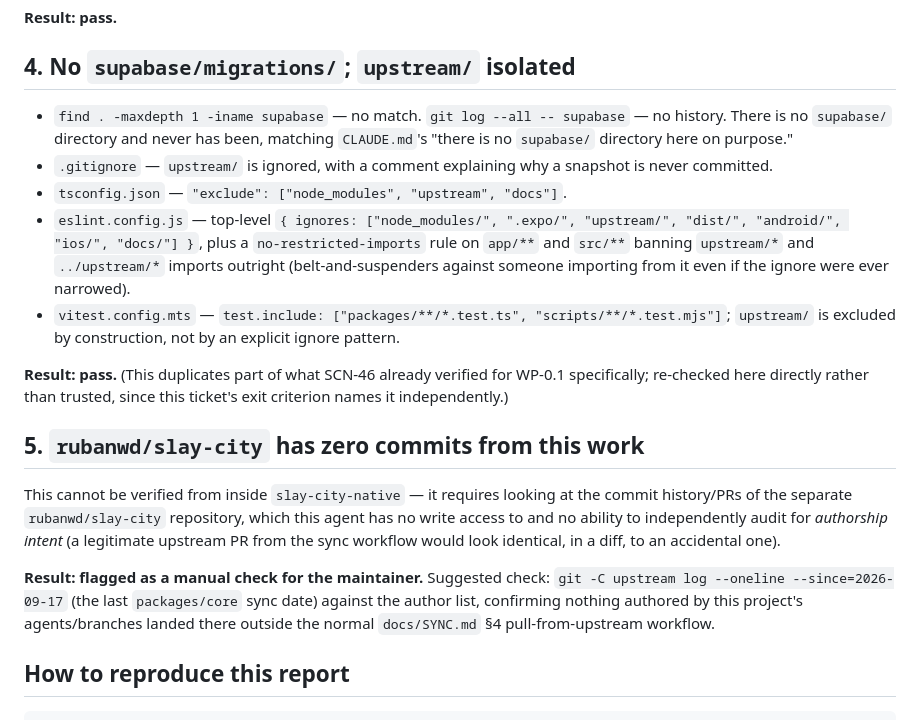
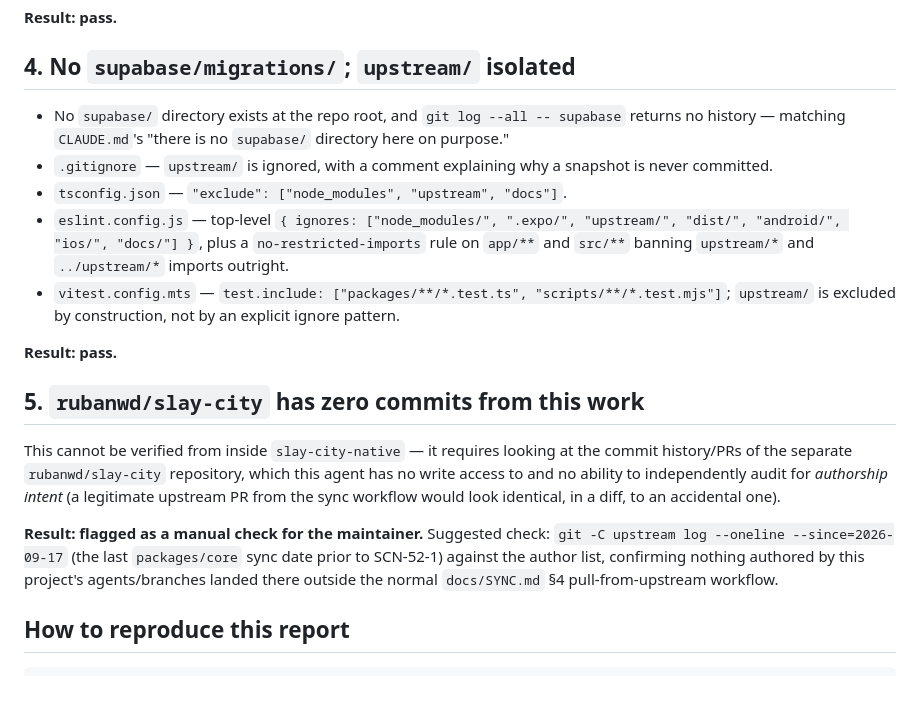
Before and after one commit to rubanwd/slay-city-native, a Markdown page: docs/foundations-exit-report.md, the part around one of its changes. GitHub-like rendering; blank space fills up the shorter version.

```diff
--- a/docs/foundations-exit-report.md
+++ b/docs/foundations-exit-report.md
@@ -116,24 +99,21 @@ phase.
 
 ## 4. No `supabase/migrations/`; `upstream/` isolated
 
-- `find . -maxdepth 1 -iname supabase` — no match. `git log --all -- supabase`
-  — no history. There is no `supabase/` directory and never has been, matching
-  `CLAUDE.md`'s "there is no `supabase/` directory here on purpose."
+- No `supabase/` directory exists at the repo root, and `git log --all --
+  supabase` returns no history — matching `CLAUDE.md`'s "there is no
+  `supabase/` directory here on purpose."
 - `.gitignore` — `upstream/` is ignored, with a comment explaining why a
   snapshot is never committed.
 - `tsconfig.json` — `"exclude": ["node_modules", "upstream", "docs"]`.
 - `eslint.config.js` — top-level `{ ignores: ["node_modules/", ".expo/",
   "upstream/", "dist/", "android/", "ios/", "docs/"] }`, plus a
   `no-restricted-imports` rule on `app/**` and `src/**` banning `upstream/*`
-  and `../upstream/*` imports outright (belt-and-suspenders against someone
-  importing from it even if the ignore were ever narrowed).
+  and `../upstream/*` imports outright.
 - `vitest.config.mts` — `test.include: ["packages/**/*.test.ts",
   "scripts/**/*.test.mjs"]`; `upstream/` is excluded by construction, not by
   an explicit ignore pattern.
 
-**Result: pass.** (This duplicates part of what SCN-46 already verified for
-WP-0.1 specifically; re-checked here directly rather than trusted, since this
-ticket's exit criterion names it independently.)
+**Result: pass.**
 
 ## 5. `rubanwd/slay-city` has zero commits from this work
 
@@ -144,8 +124,8 @@ audit for *authorship intent* (a legitimate upstream PR from the sync
 workflow would look identical, in a diff, to an accidental one).
 
 **Result: flagged as a manual check for the maintainer.** Suggested check:
-`git -C upstream log --oneline --since=2026-09-17` (the last
-`packages/core` sync date) against the author list, confirming nothing
+`git -C upstream log --oneline --since=2026-09-17` (the last `packages/core`
+sync date prior to SCN-52-1) against the author list, confirming nothing
 authored by this project's agents/branches landed there outside the normal
 `docs/SYNC.md` §4 pull-from-upstream workflow.
 
```
Also changed, not shown: other parts of docs/foundations-exit-report.md (+29 -46 lines), docs/changes/SCN-52.md (+42 -24 lines).
